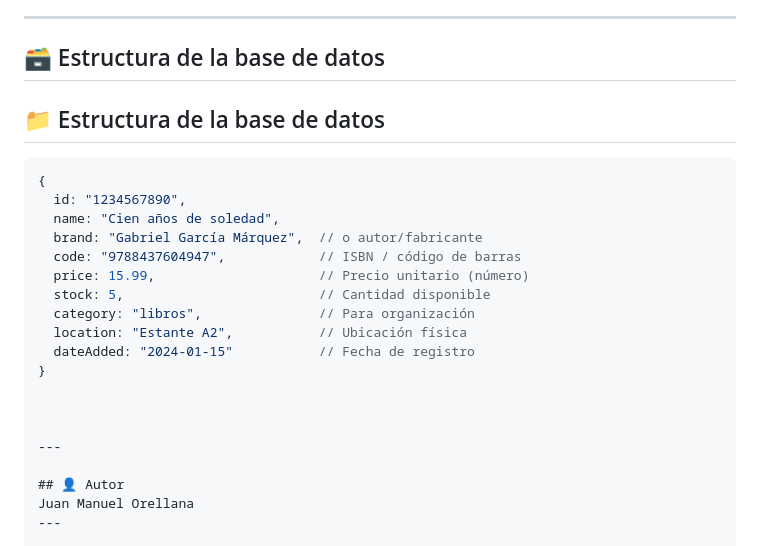
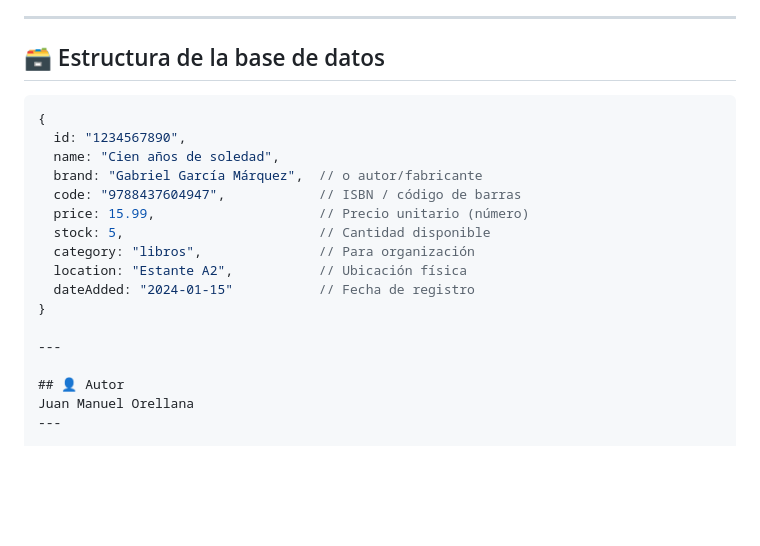
Before and after one commit to coderhouse2025-droid/Stock, a Markdown page: README.md, the part around the change. Drawn GitHub-style; blank space fills up the shorter version.

````diff
--- a/README.md
+++ b/README.md
@@ -79,8 +79,6 @@ stock/
 
 ---
 ## 🗃️ Estructura de la base de datos
-## 📁 Estructura de la base de datos
-
 ```js
 {
   id: "1234567890",
@@ -94,8 +92,6 @@ stock/
   dateAdded: "2024-01-15"           // Fecha de registro
 }
 
-
-
 ---
 
 ## 👤 Autor
````
